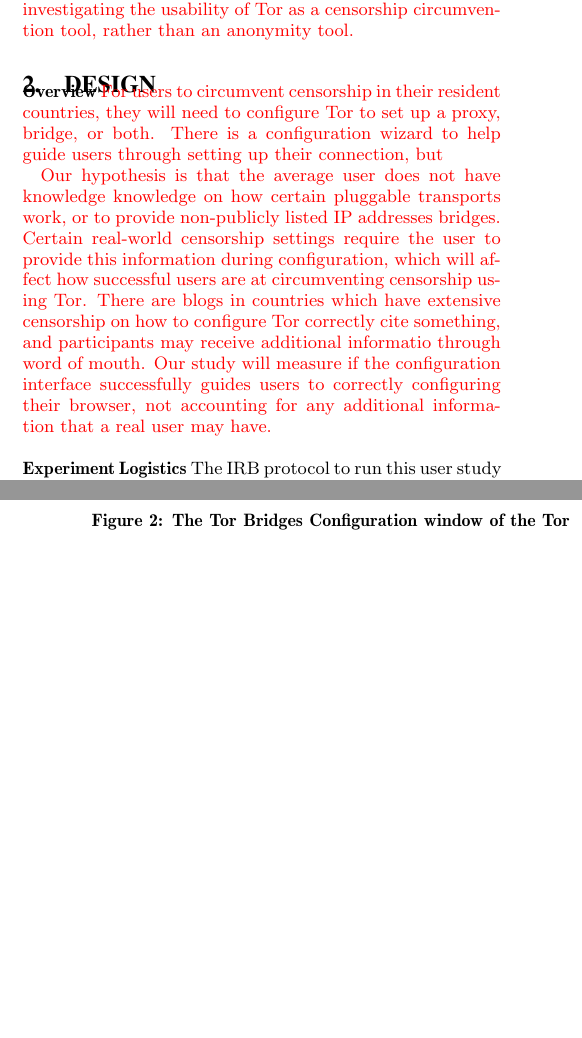
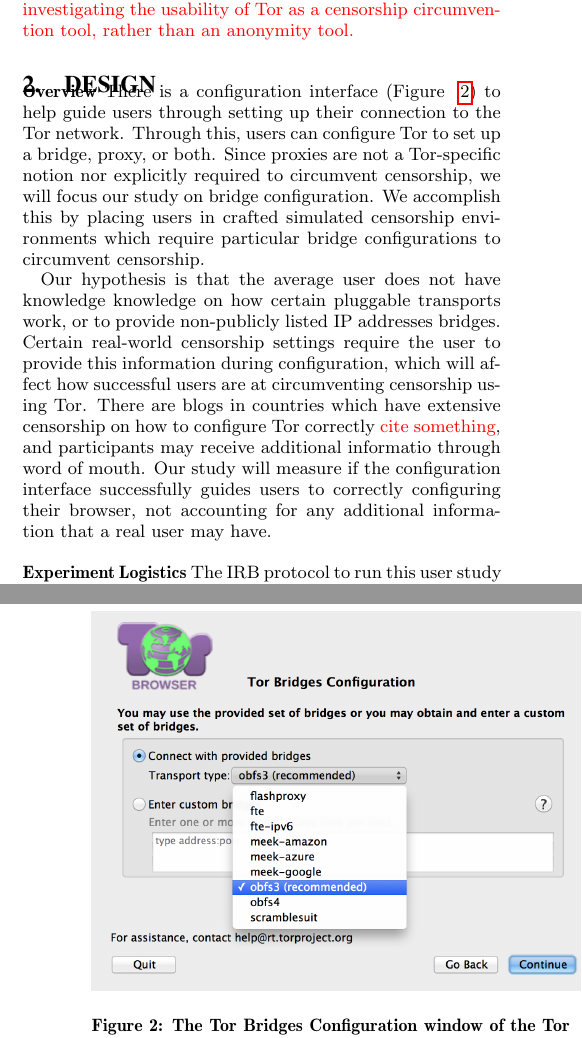
Before and after one commit to lindanlee/PETS2017-paper, a LaTeX document (paper/circumvention-experiment.tex): two parts of the columns of pages 1 and 3 of 3, joined at a grey line, cut so that both start at the same text, the shorter picture padded with empty space. Compiled offline with pdfLaTeX.

Commit message:
finished design section

```diff
--- a/paper/circumvention-experiment.tex
+++ b/paper/circumvention-experiment.tex
@@ -88,11 +88,11 @@
 \section{Design}
 
 \noindent {\bfseries Overview}
-{\color {red}
-%improve what is below:
-For users to circumvent censorship in their resident countries, they will need
-to configure Tor to set up a proxy, bridge, or both. There is a configuration
-wizard to help guide users through setting up their connection, but
+There is a configuration interface (Figure ~\ref{fig:interface}) to help guide users through
+setting up their connection to the Tor network. Through this, users can configure Tor to set up a bridge,
+proxy, or both. Since proxies are not a Tor-specific notion nor explicitly required to circumvent censorship,
+we will focus our study on bridge configuration. We accomplish this by placing users in crafted simulated
+censorship environments which require particular bridge configurations to circumvent censorship.
 
 Our hypothesis is that the average user does not have knowledge
 knowledge on how certain pluggable transports work, or to provide non-publicly listed IP
@@ -102,7 +102,7 @@
 censorship on how to configure Tor correctly {\color {red} cite something}, and participants may
 receive additional informatio through word of mouth. Our study will measure if the configuration
 interface successfully guides users to correctly configuring their browser, not accounting
-for any additional  information that a real user may have.}\\
+for any additional  information that a real user may have.\\
 
 \begin{figure*}[t]
 \label{fig:interface}
```
